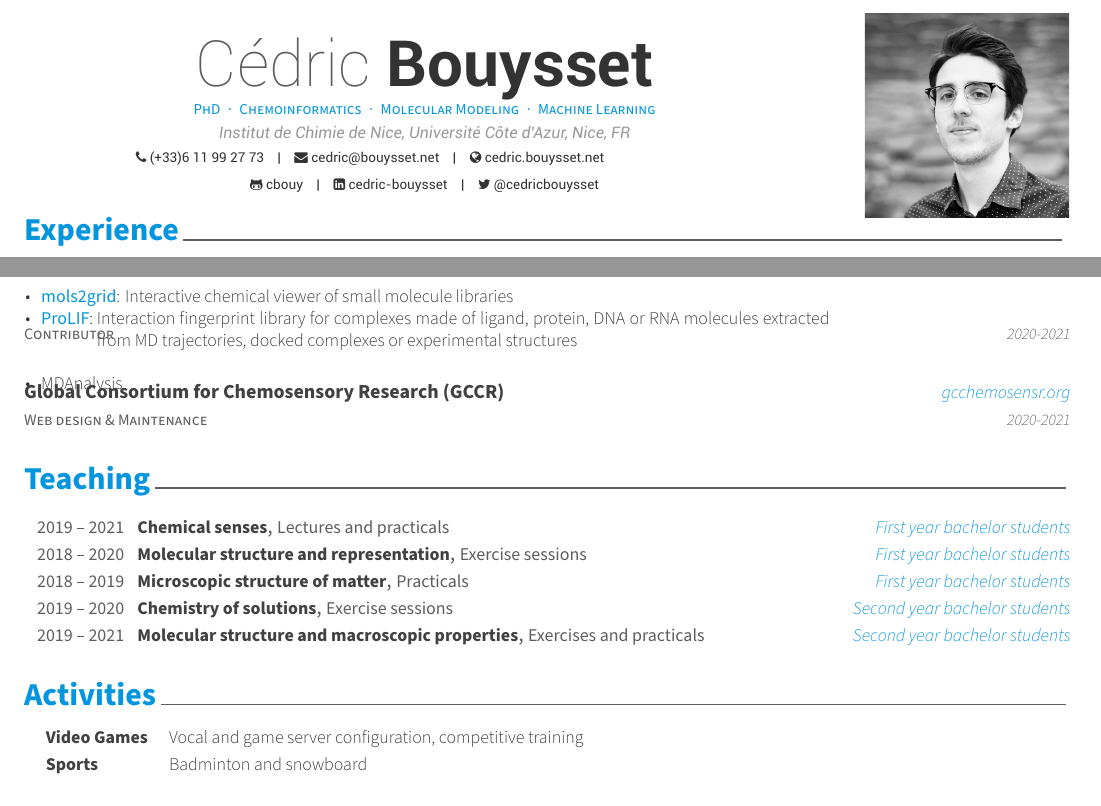
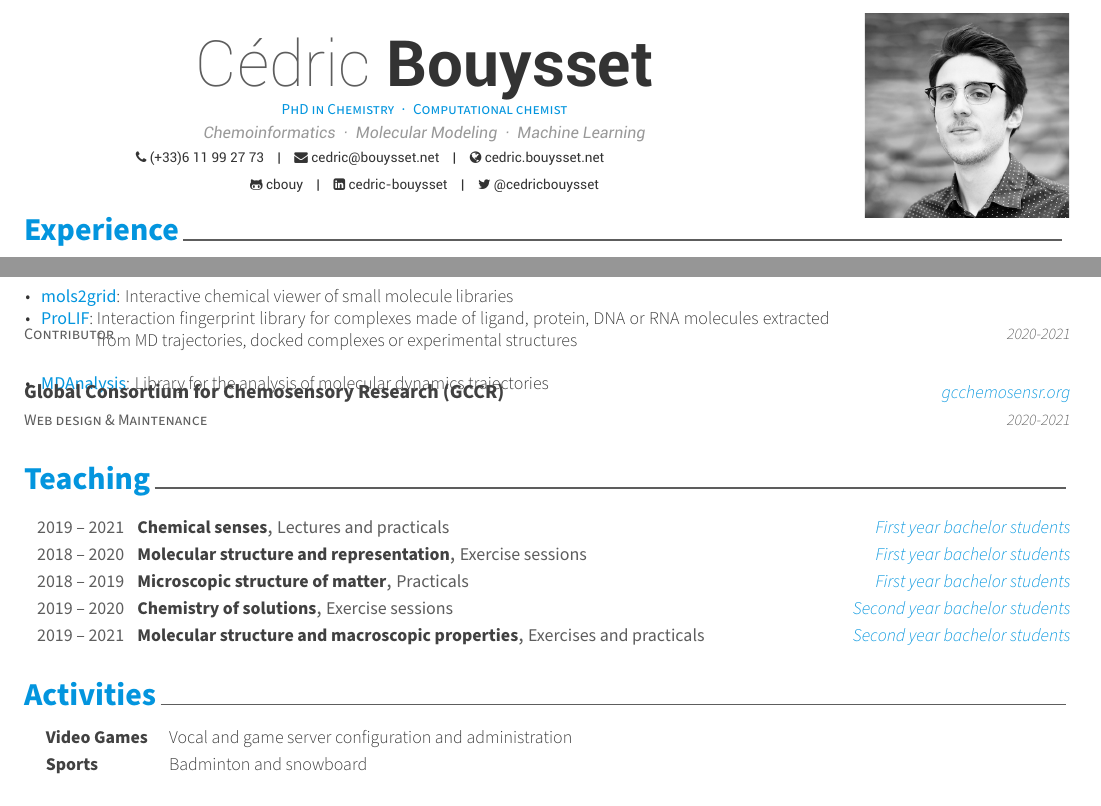
Before and after one commit to cbouy/cv, a LaTeX CV (cv.tex, which reads data/activities.tex, data/infos.tex, data/volunteer.tex): two parts of pages 1 and 3 of 3, joined at a grey line, cut so that both start at the same text. Compiled offline with XeLaTeX.

Commit message:
update info

```diff
--- a/data/activities.tex
+++ b/data/activities.tex
@@ -4,7 +4,7 @@
 
 	\cvskill
 	{Video Games}
-    {Vocal and game server configuration, competitive training}
+    {Vocal and game server configuration and administration}
 
 	\cvskill
 	{Sports}
--- a/data/infos.tex
+++ b/data/infos.tex
@@ -5,8 +5,8 @@
 % Available options: circle|rectangle,edge/noedge,left/right
 \photo[rectangle,right,noedge]{./data/profile}
 \name{Cédric}{Bouysset}
-\position{PhD{\enskip\cdotp\enskip}Chemoinformatics{\enskip\cdotp\enskip}Molecular Modeling{\enskip\cdotp\enskip}Machine Learning}
-\address{Institut de Chimie de Nice, Université Côte d'Azur, Nice, FR}
+\position{PhD in Chemistry{\enskip\cdotp\enskip}Computational chemist}
+\address{Chemoinformatics{\enskip\cdotp\enskip}Molecular Modeling{\enskip\cdotp\enskip}Machine Learning}
 \phone{(+33)6 11 99 27 73}
 \email{cedric@bouysset.net}
 \homepage{cedric.bouysset.net}
--- a/data/volunteer.tex
+++ b/data/volunteer.tex
@@ -29,7 +29,7 @@
     {2020-2021}
     {
       \begin{cvitems}
-        \item{\href{https://github.com/MDAnalysis/mdanalysis/commits?author=cbouy}{MDAnalysis}}
+        \item{\cvwebsite{https://github.com/MDAnalysis/mdanalysis/commits?author=cbouy}{MDAnalysis}{awesome-skyblue}: Library for the analysis of molecular dynamics trajectories}
       \end{cvitems}
     }
 
```
Also changed, not shown: cv.pdf.
